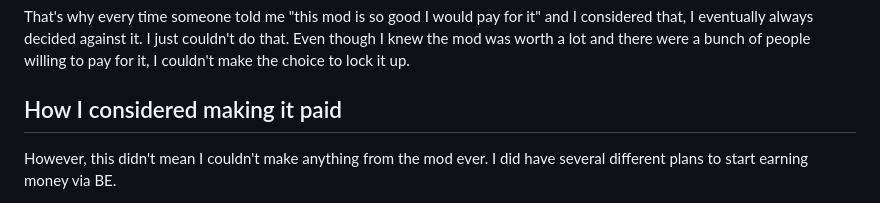
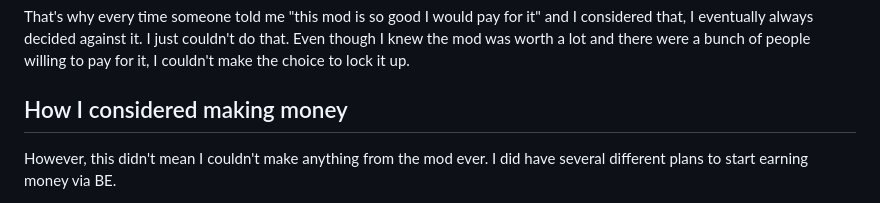
Before and after one commit to HJfod/blog, a Markdown page: posts/5_so_betteredit_was_free.md, the part around the change. Rendered like a GitHub page.

Commit message:
stupid ass chapter title

```diff
--- a/posts/5_so_betteredit_was_free.md
+++ b/posts/5_so_betteredit_was_free.md
@@ -22,7 +22,7 @@ That's why I decided that no matter what, BetterEdit would always be free. Aside
 
 That's why every time someone told me "this mod is so good I would pay for it" and I considered that, I eventually always decided against it. I just couldn't do that. Even though I knew the mod was worth a lot and there were a bunch of people willing to pay for it, I couldn't make the choice to lock it up.
 
-## How I considered making it paid
+## How I considered making money
 
 However, this didn't mean I couldn't make anything from the mod ever. I did have several different plans to start earning money via BE.
 
```
